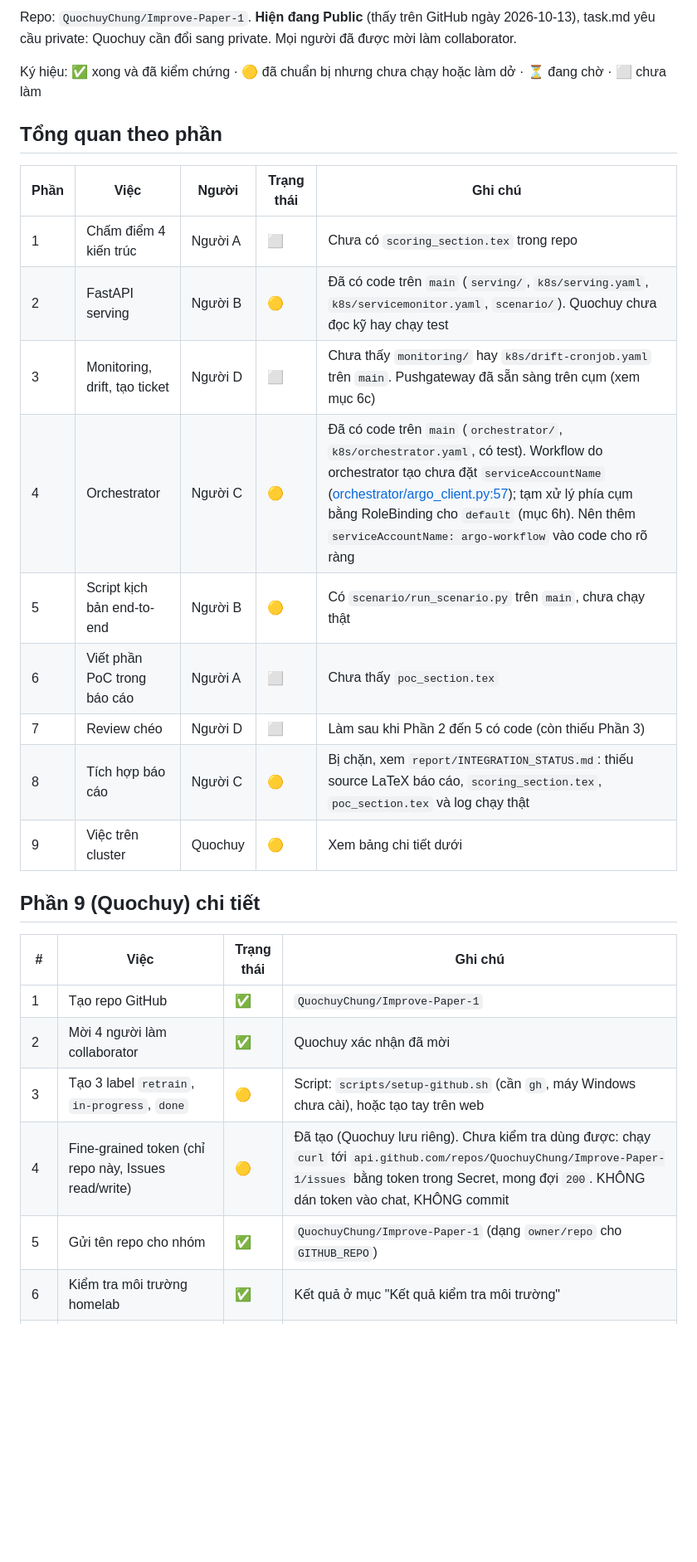
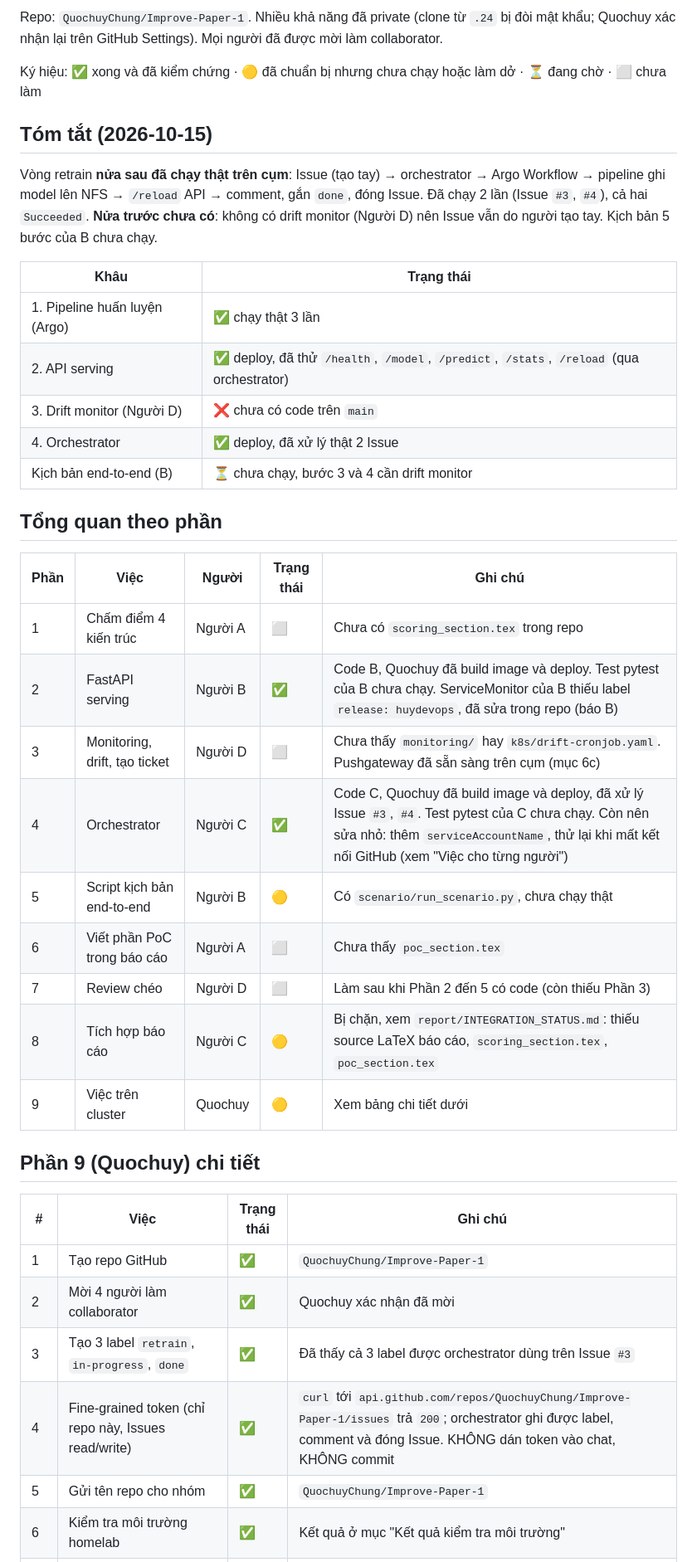
Before and after one commit to QuochuyChung/Improve-Paper-1, a Markdown page: PROGRESS.md, the part around one of its changes. Shown at 83% size. Drawn GitHub-style; blank space fills up the shorter version.

```diff
--- a/PROGRESS.md
+++ b/PROGRESS.md
@@ -4,20 +4,32 @@ Cập nhật lần cuối: 2026-10-14 (Quochuy, Phần 9). Chi tiết phân vi
 
-Repo: `QuochuyChung/Improve-Paper-1`. **Hiện đang Public** (thấy trên GitHub ngày 2026-10-13), task.md yêu cầu private: Quochuy cần đổi sang private. Mọi người đã được mời làm collaborator.
+Repo: `QuochuyChung/Improve-Paper-1`. Nhiều khả năng đã private (clone từ `.24` bị đòi mật khẩu; Quochuy xác nhận lại trên GitHub Settings). Mọi người đã được mời làm collaborator.
 
 Ký hiệu: ✅ xong và đã kiểm chứng · 🟡 đã chuẩn bị nhưng chưa chạy hoặc làm dở · ⏳ đang chờ · ⬜ chưa làm
+
+## Tóm tắt (2026-10-15)
+
+Vòng retrain **nửa sau đã chạy thật trên cụm**: Issue (tạo tay) → orchestrator → Argo Workflow → pipeline ghi model lên NFS → `/reload` API → comment, gắn `done`, đóng Issue. Đã chạy 2 lần (Issue `#3`, `#4`), cả hai `Succeeded`. **Nửa trước chưa có**: không có drift monitor (Người D) nên Issue vẫn do người tạo tay. Kịch bản 5 bước của B chưa chạy.
+
+| Khâu | Trạng thái |
+| --- | --- |
+| 1. Pipeline huấn luyện (Argo) | ✅ chạy thật 3 lần |
+| 2. API serving | ✅ deploy, đã thử `/health`, `/model`, `/predict`, `/stats`, `/reload` (qua orchestrator) |
+| 3. Drift monitor (Người D) | ❌ chưa có code trên `main` |
+| 4. Orchestrator | ✅ deploy, đã xử lý thật 2 Issue |
+| Kịch bản end-to-end (B) | ⏳ chưa chạy, bước 3 và 4 cần drift monitor |
 
 ## Tổng quan theo phần
 
 | Phần | Việc | Người | Trạng thái | Ghi chú |
 | --- | --- | --- | --- | --- |
 | 1 | Chấm điểm 4 kiến trúc | Người A | ⬜ | Chưa có `scoring_section.tex` trong repo |
-| 2 | FastAPI serving | Người B | 🟡 | Đã có code trên `main` (`serving/`, `k8s/serving.yaml`, `k8s/servicemonitor.yaml`, `scenario/`). Quochuy chưa đọc kỹ hay chạy test |
-| 3 | Monitoring, drift, tạo ticket | Người D | ⬜ | Chưa thấy `monitoring/` hay `k8s/drift-cronjob.yaml` trên `main`. Pushgateway đã sẵn sàng trên cụm (xem mục 6c) |
-| 4 | Orchestrator | Người C | 🟡 | Đã có code trên `main` (`orchestrator/`, `k8s/orchestrator.yaml`, có test). Workflow do orchestrator tạo chưa đặt `serviceAccountName` ([orchestrator/argo_client.py:57](orchestrator/argo_client.py:57)); tạm xử lý phía cụm bằng RoleBinding cho `default` (mục 6h). Nên thêm `serviceAccountName: argo-workflow` vào code cho rõ ràng |
-| 5 | Script kịch bản end-to-end | Người B | 🟡 | Có `scenario/run_scenario.py` trên `main`, chưa chạy thật |
+| 2 | FastAPI serving | Người B | ✅ | Code B, Quochuy đã build image và deploy. Test pytest của B chưa chạy. ServiceMonitor của B thiếu label `release: huydevops`, đã sửa trong repo (báo B) |
+| 3 | Monitoring, drift, tạo ticket | Người D | ⬜ | Chưa thấy `monitoring/` hay `k8s/drift-cronjob.yaml`. Pushgateway đã sẵn sàng trên cụm (mục 6c) |
+| 4 | Orchestrator | Người C | ✅ | Code C, Quochuy đã build image và deploy, đã xử lý Issue `#3`, `#4`. Test pytest của C chưa chạy. Còn nên sửa nhỏ: thêm `serviceAccountName`, thử lại khi mất kết nối GitHub (xem "Việc cho từng người") |
+| 5 | Script kịch bản end-to-end | Người B | 🟡 | Có `scenario/run_scenario.py`, chưa chạy thật |
 | 6 | Viết phần PoC trong báo cáo | Người A | ⬜ | Chưa thấy `poc_section.tex` |
 | 7 | Review chéo | Người D | ⬜ | Làm sau khi Phần 2 đến 5 có code (còn thiếu Phần 3) |
-| 8 | Tích hợp báo cáo | Người C | 🟡 | Bị chặn, xem `report/INTEGRATION_STATUS.md`: thiếu source LaTeX báo cáo, `scoring_section.tex`, `poc_section.tex` và log chạy thật |
+| 8 | Tích hợp báo cáo | Người C | 🟡 | Bị chặn, xem `report/INTEGRATION_STATUS.md`: thiếu source LaTeX báo cáo, `scoring_section.tex`, `poc_section.tex` |
 | 9 | Việc trên cluster | Quochuy | 🟡 | Xem bảng chi tiết dưới |
 
 ## Phần 9 (Quochuy) chi tiết
@@ -26,7 +38,7 @@ Ký hiệu: ✅ xong và đã kiểm chứng · 🟡 đã chuẩn bị nhưng ch
 | --- | --- | --- | --- |
 | 1 | Tạo repo GitHub | ✅ | `QuochuyChung/Improve-Paper-1` |
 | 2 | Mời 4 người làm collaborator | ✅ | Quochuy xác nhận đã mời |
-| 3 | Tạo 3 label `retrain`, `in-progress`, `done` | 🟡 | Script: `scripts/setup-github.sh` (cần `gh`, máy Windows chưa cài), hoặc tạo tay trên web |
-| 4 | Fine-grained token (chỉ repo này, Issues read/write) | 🟡 | Đã tạo (Quochuy lưu riêng). Chưa kiểm tra dùng được: chạy `curl` tới `api.github.com/repos/QuochuyChung/Improve-Paper-1/issues` bằng token trong Secret, mong đợi `200`. KHÔNG dán token vào chat, KHÔNG commit |
-| 5 | Gửi tên repo cho nhóm | ✅ | `QuochuyChung/Improve-Paper-1` (dạng `owner/repo` cho `GITHUB_REPO`) |
+| 3 | Tạo 3 label `retrain`, `in-progress`, `done` | ✅ | Đã thấy cả 3 label được orchestrator dùng trên Issue `#3` |
+| 4 | Fine-grained token (chỉ repo này, Issues read/write) | ✅ | `curl` tới `api.github.com/repos/QuochuyChung/Improve-Paper-1/issues` trả `200`; orchestrator ghi được label, comment và đóng Issue. KHÔNG dán token vào chat, KHÔNG commit |
+| 5 | Gửi tên repo cho nhóm | ✅ | `QuochuyChung/Improve-Paper-1` |
 | 6 | Kiểm tra môi trường homelab | ✅ | Kết quả ở mục "Kết quả kiểm tra môi trường" |
```
Also changed, not shown: other parts of PROGRESS.md (+59 -47 lines).
